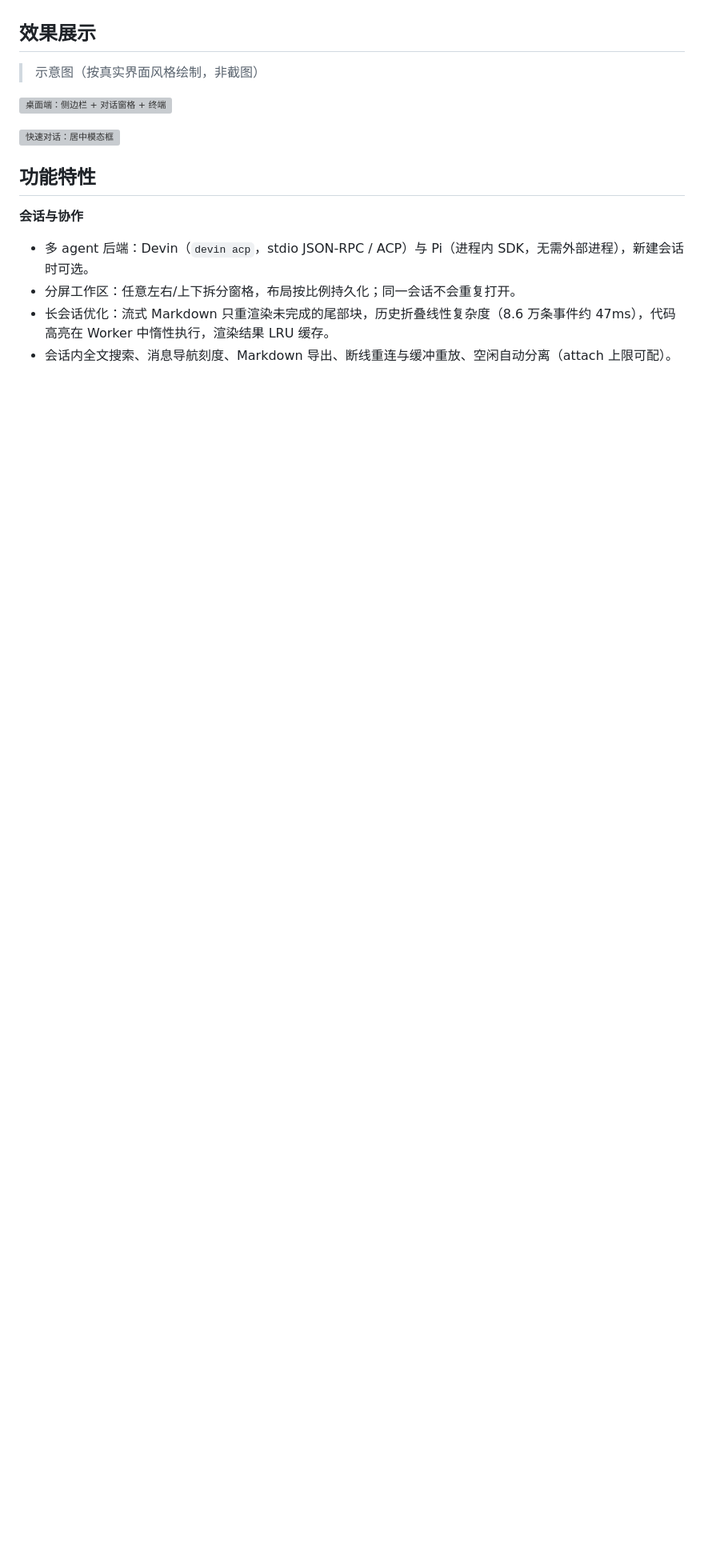
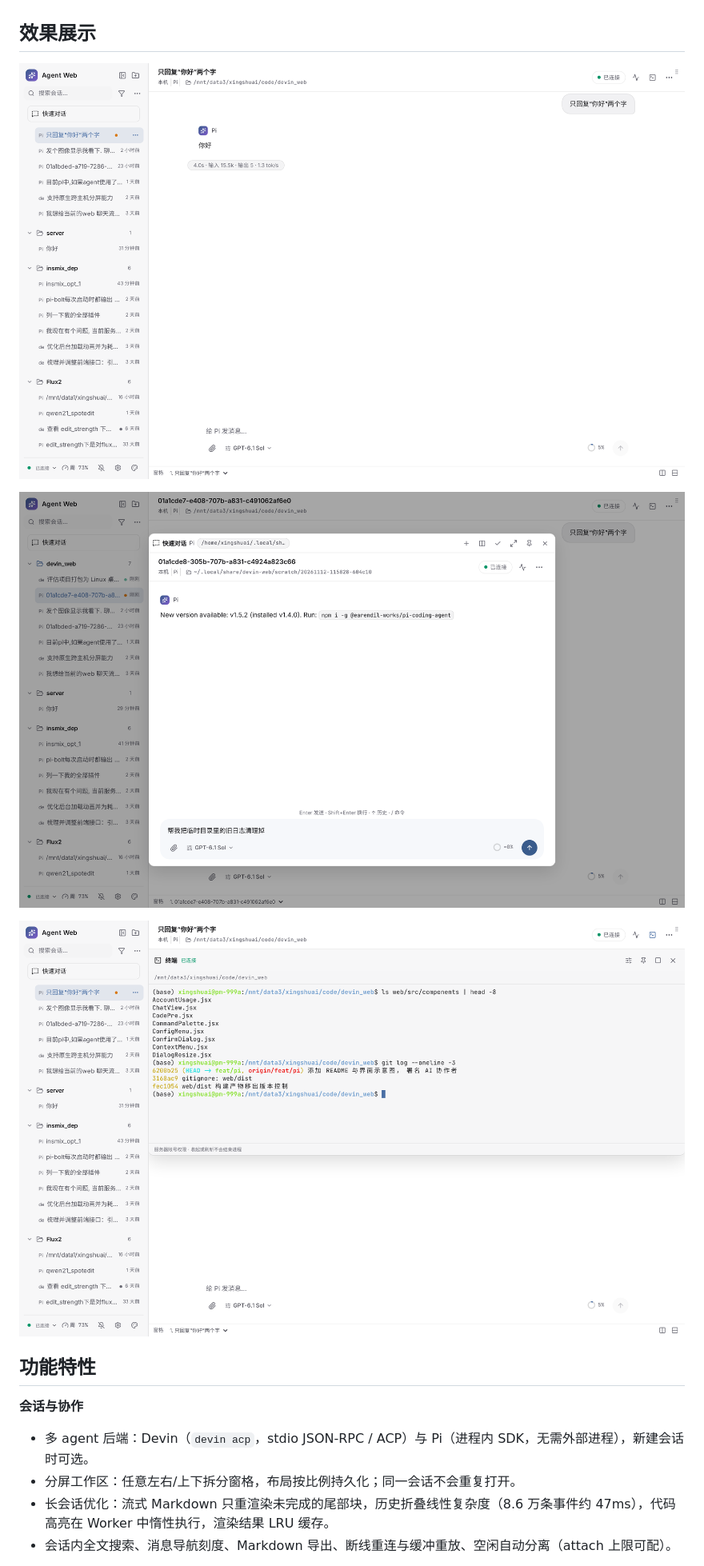
Before and after one commit to xing-shuai/agent-web, a Markdown page: README.md, the part around the change. Shown at 80% size. Rendered like a GitHub page; pictures changed too: docs/screenshots/desktop.png (added), docs/screenshots/quick-chat.png (added), docs/screenshots/terminal.png (added); blank space fills up the shorter version; grey boxes are pictures that could not be loaded.

Commit message:
README 配图换成真实界面截图
Generated with [Devin](https://devin.ai)

Co-Authored-By: Devin <158243242+devin-ai-integration[bot]@users.noreply.github.com>

```diff
--- a/README.md
+++ b/README.md
@@ -4,11 +4,11 @@ Devin / Pi agent 的 Web 界面：一个本地 Node 协调器把 `devin acp`（A
 
 ## 效果展示
 
-> 示意图（按真实界面风格绘制，非截图）
+![桌面端：侧边栏 + 会话窗格](docs/screenshots/desktop.png)
 
-![桌面端：侧边栏 + 对话窗格 + 终端](docs/screenshots/desktop.svg)
+![快速对话：居中模态框（Ctrl+Shift+Space，自动创建临时工作目录）](docs/screenshots/quick-chat.png)
 
-![快速对话：居中模态框](docs/screenshots/quick-chat.svg)
+![每个窗格可开工作区终端](docs/screenshots/terminal.png)
 
 ## 功能特性
 
```
Also changed, not shown: 2 other files.
